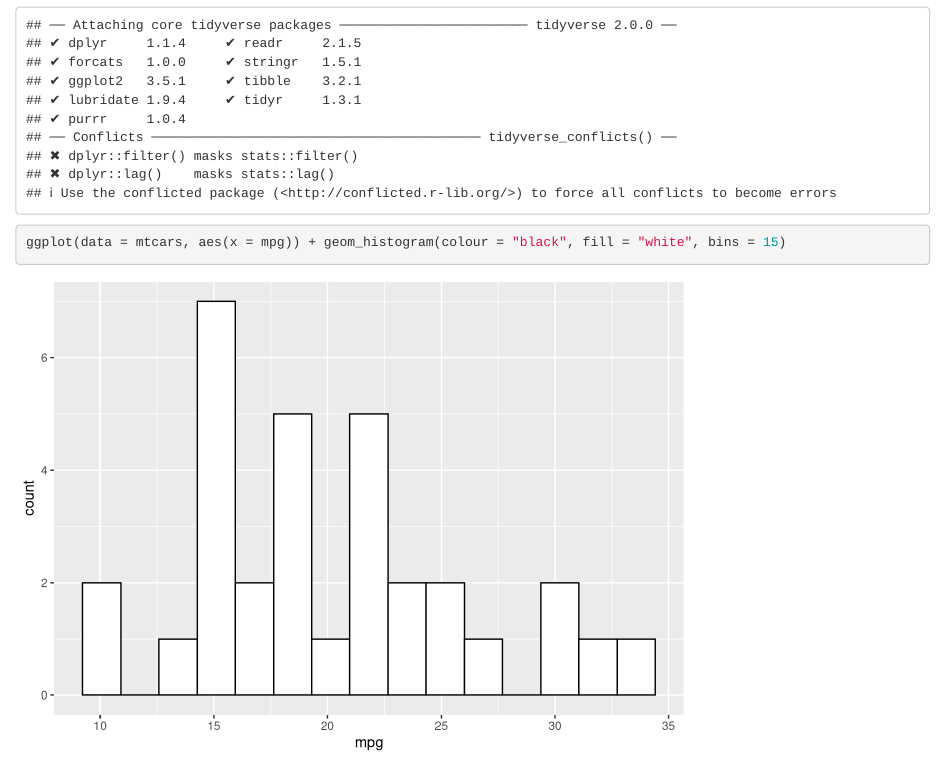
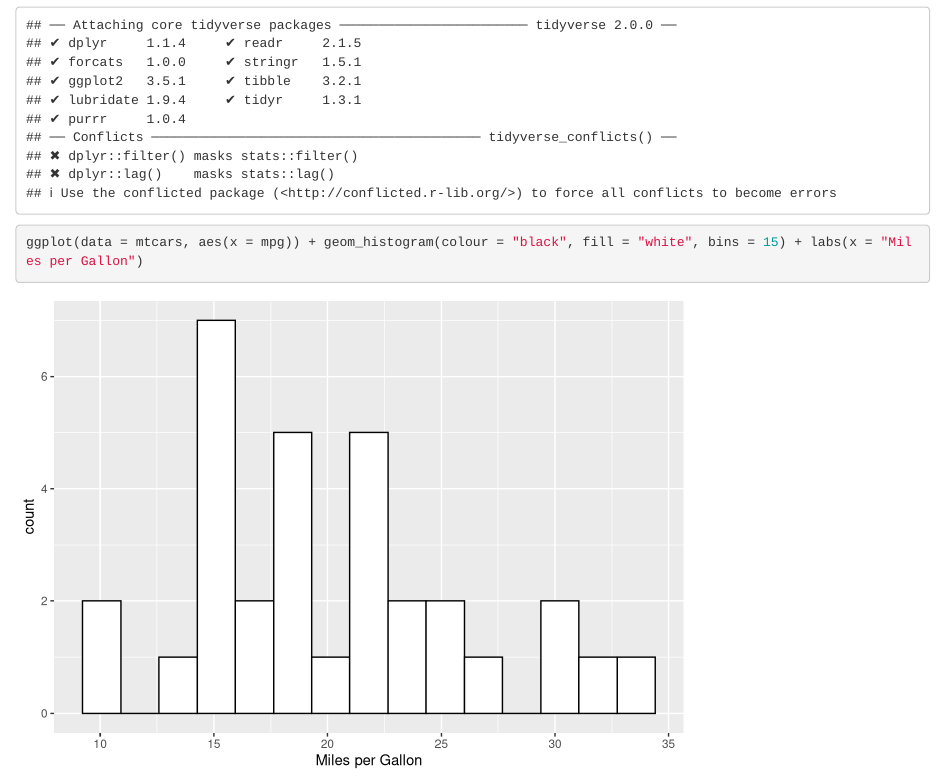
Before and after one commit to agbign20/STAT4005_Data_Viz, an R Markdown document (Intro_to_GitHub_Push.Rmd): the page in a window 1100 px wide, from 110 px down. Rendered offline with R 4.5, knitr and Pandoc, with nearby package versions.

Commit message:
added x axis label.

````diff
--- a/Intro_to_GitHub_Push.Rmd
+++ b/Intro_to_GitHub_Push.Rmd
@@ -9,5 +9,5 @@ knitr::opts_chunk$set(echo = TRUE)
 
 ```{r}
 library(tidyverse)
-ggplot(data = mtcars, aes(x = mpg)) + geom_histogram(colour = "black", fill = "white", bins = 15)
+ggplot(data = mtcars, aes(x = mpg)) + geom_histogram(colour = "black", fill = "white", bins = 15) + labs(x = "Miles per Gallon")
 ```
````
